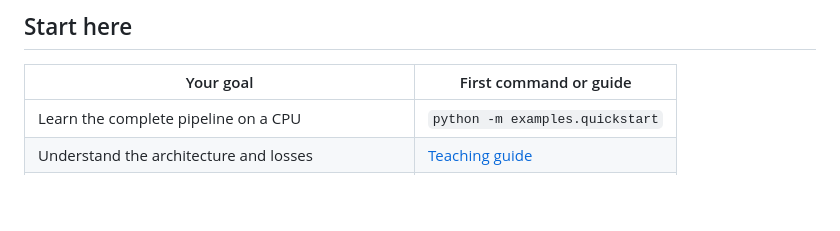
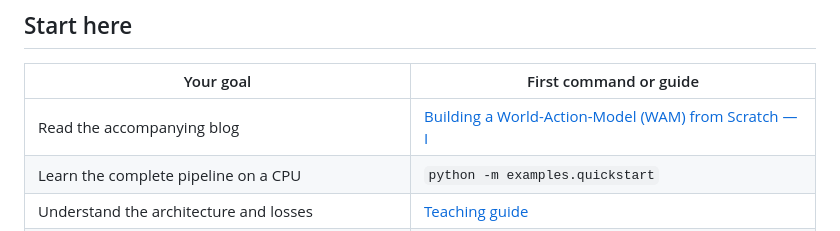
Before and after one commit to keivalya/pico-wam, a Markdown page: README.md, the part around one of its changes. Drawn GitHub-style; blank space fills up the shorter version.

Commit message:
Add Medium tutorial to README research links

```diff
--- a/README.md
+++ b/README.md
@@ -38,6 +40,7 @@ model and an external planner.
 
 | Your goal | First command or guide |
 |---|---|
+| Read the accompanying blog | [Building a World-Action-Model (WAM) from Scratch — I](https://medium.com/@keivalyap/building-a-world-action-model-wam-from-scratch-i-0ad41c323776) |
 | Learn the complete pipeline on a CPU | `python -m examples.quickstart` |
 | Understand the architecture and losses | [Teaching guide](docs/TEACHING.md) |
 | Regenerate paper figures and numerical summaries | `python reproduce.py figures` |
```
Also changed, not shown: other parts of README.md (+3 -1 lines).
